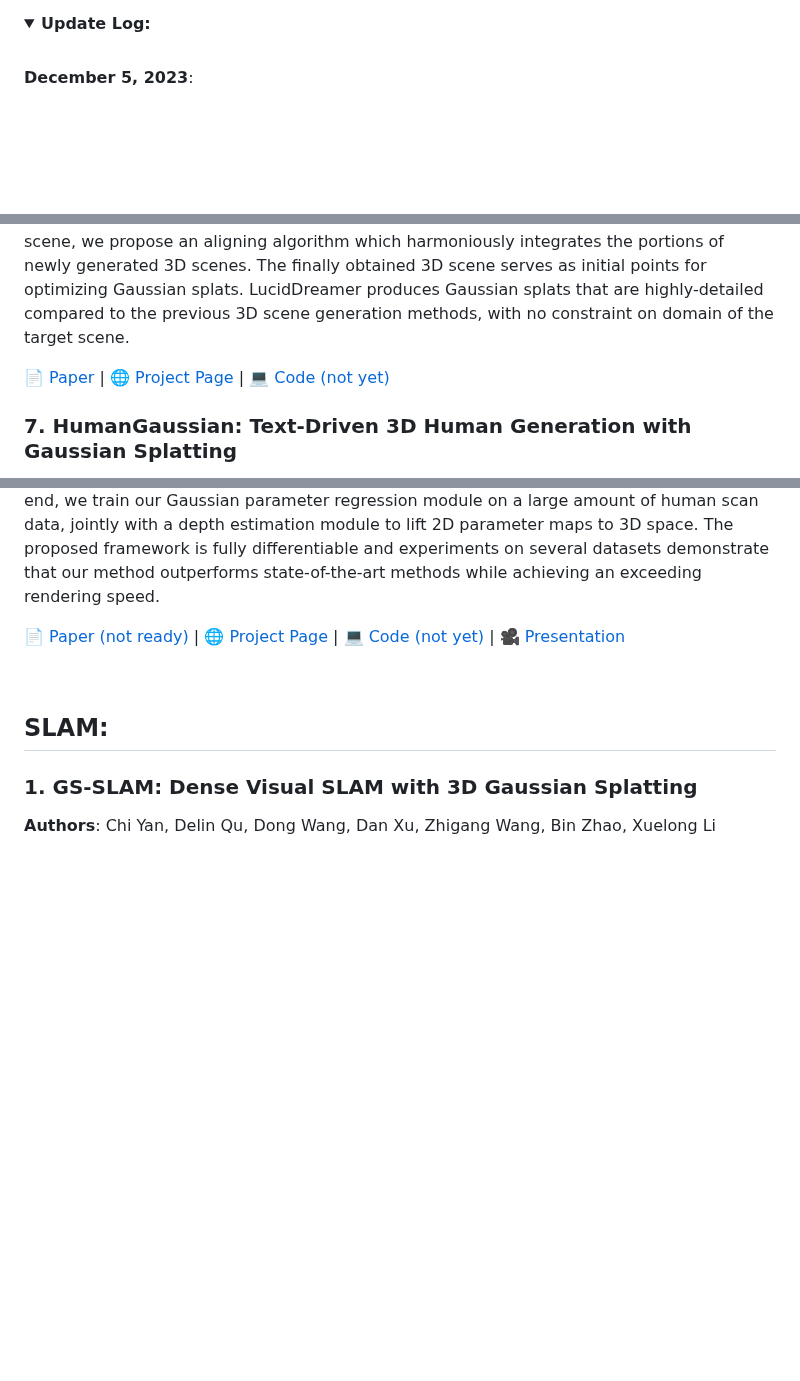
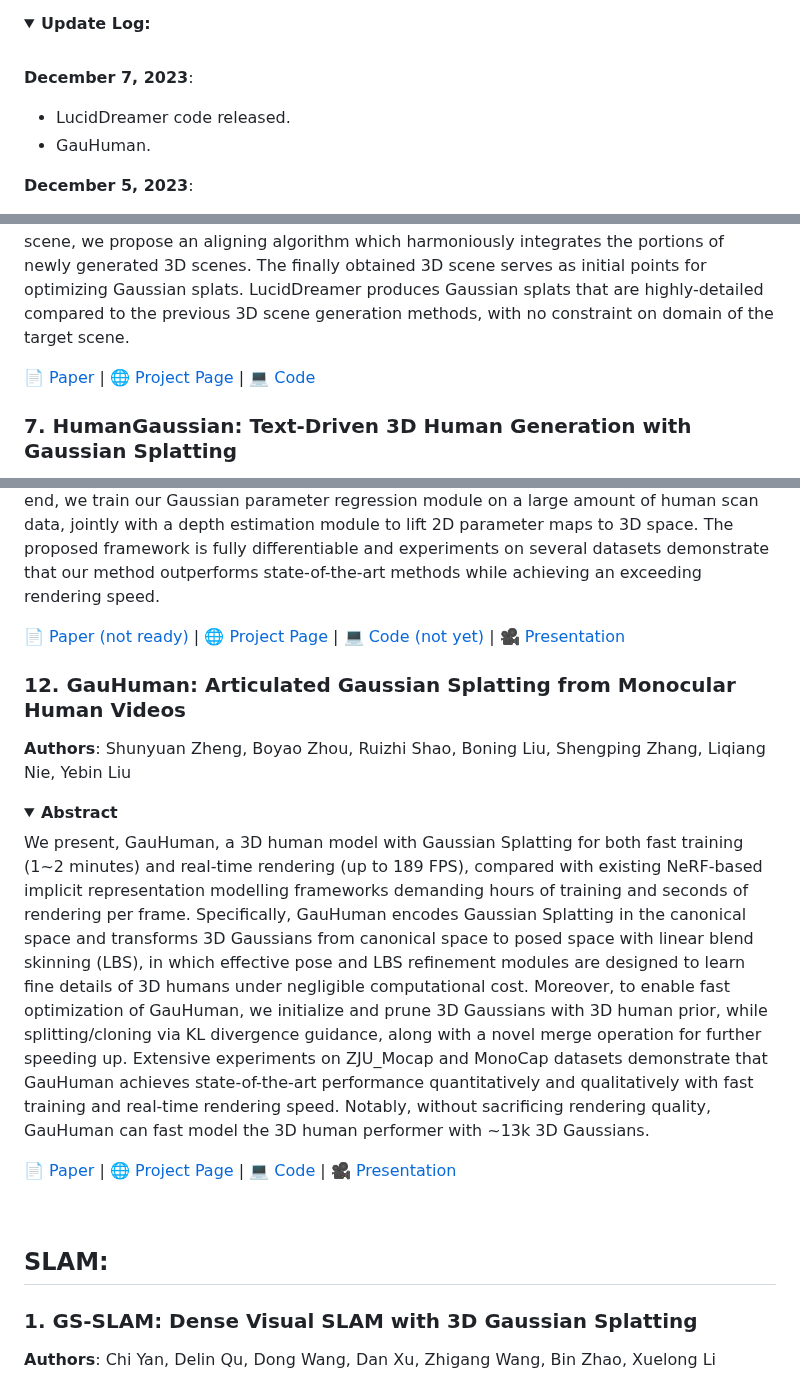
Before and after one commit to MrNeRF/awesome-3D-gaussian-splatting, a Markdown page: README.md, 3 parts joined by grey strips. Rendered like a GitHub page; folded sections open; blank space fills up the shorter version.

Commit message:
GauHuman

```diff
--- a/README.md
+++ b/README.md
@@ -32,6 +32,10 @@ A curated list of papers and open-source resources focused on 3D Gaussian Splatt
 <details span>
 <summary><b>Update Log:</b></summary>
 <br>
+
+ **December 7, 2023**:
+  - LucidDreamer code released.
+  - GauHuman.
 
  **December 5, 2023**:
   - 9 papers added: NeuSG, GaussianHead, GaussianAvatars, GPS-Gaussian, Neural Parametric Gaussians for Monocular Non-Rigid Object Reconstruction, SplaTAM, MANUS, Segment Any, and Language embedded 3D Gaussians
@@ -377,7 +381,7 @@ Jaeyoung Chung, Suyoung Lee, Hyeongjin Nam, Jaerin Lee, Kyoung Mu Lee
 With the widespread usage of VR devices and contents, demands for 3D scene generation techniques become more popular. Existing 3D scene generation models, however, limit the target scene to specific domain, primarily due to their training strategies using 3D scan dataset that is far from the real-world. To address such limitation, we propose LucidDreamer, a domain-free scene generation pipeline by fully leveraging the power of existing large-scale diffusion-based generative model. Our LucidDreamer has two alternate steps: Dreaming and Alignment. First, to generate multi-view consistent images from inputs, we set the point cloud as a geometrical guideline for each image generation. Specifically, we project a portion of point cloud to the desired view and provide the projection as a guidance for inpainting using the generative model. The inpainted images are lifted to 3D space with estimated depth maps, composing a new points. Second, to aggregate the new points into the 3D scene, we propose an aligning algorithm which harmoniously integrates the portions of newly generated 3D scenes. The finally obtained 3D scene serves as initial points for optimizing Gaussian splats. LucidDreamer produces Gaussian splats that are highly-detailed compared to the previous 3D scene generation methods, with no constraint on domain of the target scene.
 </details>
 
-  [📄 Paper](https://arxiv.org/pdf/2311.13384.pdf) | [🌐 Project Page](https://luciddreamer-cvlab.github.io/) | [💻 Code (not yet)](https://github.com/anonymous-luciddreamer/LucidDreamer)
+  [📄 Paper](https://arxiv.org/pdf/2311.13384.pdf) | [🌐 Project Page](https://luciddreamer-cvlab.github.io/) | [💻 Code](https://github.com/anonymous-luciddreamer/LucidDreamer)
 
 ### 7. HumanGaussian: Text-Driven 3D Human Generation with Gaussian Splatting
 Xian Liu, Xiaohang Zhan, Jiaxiang Tang, Ying Shan, Gang Zeng, Dahua Lin, Xihui Liu, Ziwei Liu
@@ -516,6 +520,15 @@ We present a new approach, termed GPS-Gaussian, for synthesizing novel views of
 
  [📄 Paper (not ready)](https://arxiv.org/abs/xxx) | [🌐 Project Page](https://github.com/ShunyuanZheng/GPS-Gaussian) | [💻 Code (not yet)](https://github.com/ShunyuanZheng/GPS-Gaussian) | [🎥 Presentation](https://youtu.be/TBIekcqt0j0)
 
+### 12. GauHuman: Articulated Gaussian Splatting from Monocular Human Videos
+**Authors**: Shunyuan Zheng, Boyao Zhou, Ruizhi Shao, Boning Liu, Shengping Zhang, Liqiang Nie, Yebin Liu
+
+<details span>
+<summary><b>Abstract</b></summary>
+ We present, GauHuman, a 3D human model with Gaussian Splatting for both fast training (1~2 minutes) and real-time rendering (up to 189 FPS), compared with existing NeRF-based implicit representation modelling frameworks demanding hours of training and seconds of rendering per frame. Specifically, GauHuman encodes Gaussian Splatting in the canonical space and transforms 3D Gaussians from canonical space to posed space with linear blend skinning (LBS), in which effective pose and LBS refinement modules are designed to learn fine details of 3D humans under negligible computational cost. Moreover, to enable fast optimization of GauHuman, we initialize and prune 3D Gaussians with 3D human prior, while splitting/cloning via KL divergence guidance, along with a novel merge operation for further speeding up. Extensive experiments on ZJU_Mocap and MonoCap datasets demonstrate that GauHuman achieves state-of-the-art performance quantitatively and qualitatively with fast training and real-time rendering speed. Notably, without sacrificing rendering quality, GauHuman can fast model the 3D human performer with ~13k 3D Gaussians.
+</details>
+
+ [📄 Paper](https://arxiv.org/pdf/2312.02973.pdf) | [🌐 Project Page](https://skhu101.github.io/GauHuman/) | [💻 Code](https://github.com/skhu101/GauHuman) | [🎥 Presentation](https://www.youtube.com/embed/47772bgt5Xo)
 
 <br>
 
```
